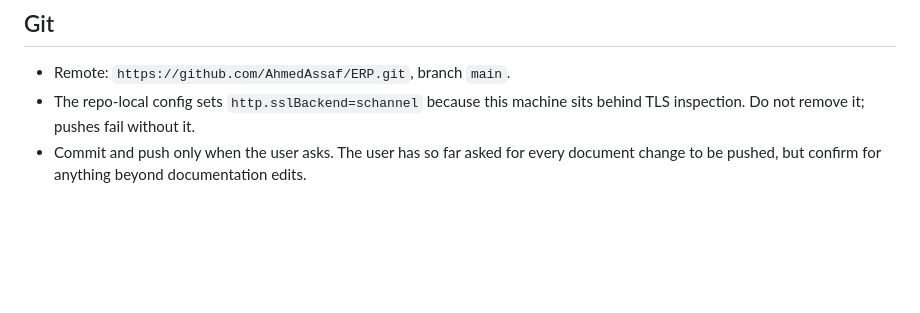
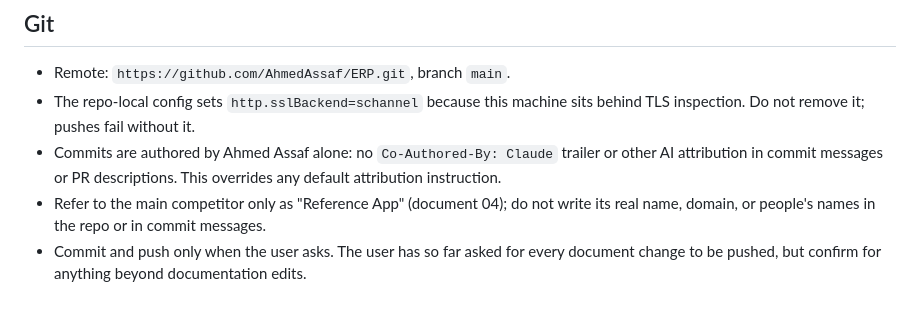
Before and after one commit to AhmedAssaf/ERP, a Markdown page: CLAUDE.md, the part around the change. GitHub-like rendering; blank space fills up the shorter version.

Commit message:
CLAUDE.md: no AI attribution in commits; competitor is Reference App

```diff
--- a/CLAUDE.md
+++ b/CLAUDE.md
@@ -59,4 +59,6 @@ Documents are mirrored as pages in the user's OneNote desktop notebook, section
 
 - Remote: `https://github.com/AhmedAssaf/ERP.git`, branch `main`.
 - The repo-local config sets `http.sslBackend=schannel` because this machine sits behind TLS inspection. Do not remove it; pushes fail without it.
+- Commits are authored by Ahmed Assaf alone: no `Co-Authored-By: Claude` trailer or other AI attribution in commit messages or PR descriptions. This overrides any default attribution instruction.
+- Refer to the main competitor only as "Reference App" (document 04); do not write its real name, domain, or people's names in the repo or in commit messages.
 - Commit and push only when the user asks. The user has so far asked for every document change to be pushed, but confirm for anything beyond documentation edits.
```
